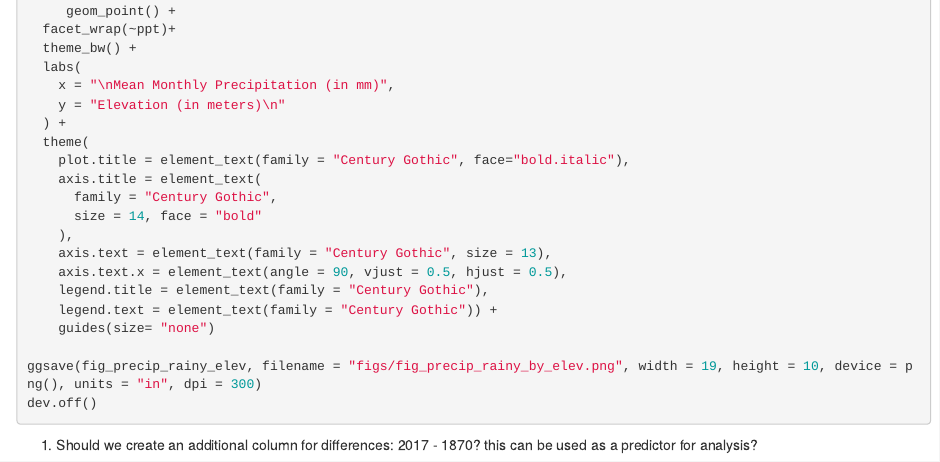
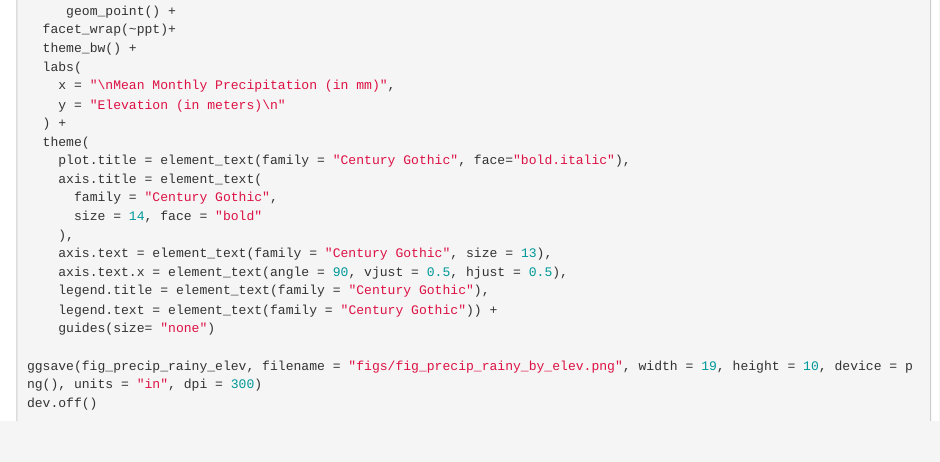
Before and after one commit to vjjan91/nilgiris-resurvey-project, an R Markdown document (05_climate-change-analysis.Rmd): the page in a window 1100 px wide, from 5710 px down. Rendered offline with R 4.5, knitr and Pandoc, with nearby package versions; the code chunks are not run, so their results and figures are left out.

Commit message:
exploratory analysis for climate data

````diff
--- a/05_climate-change-analysis.Rmd
+++ b/05_climate-change-analysis.Rmd
@@ -321,7 +321,3 @@ fig_precip_rainy_elev <- ggplot(precip_rainy, aes(x = meanPpt, y = alt)) +
 ggsave(fig_precip_rainy_elev, filename = "figs/fig_precip_rainy_by_elev.png", width = 19, height = 10, device = png(), units = "in", dpi = 300)
 dev.off()
 ```
-
-
-
-1) Should we create an additional column for differences: 2017 - 1870? this can be used as a predictor for analysis?
````
